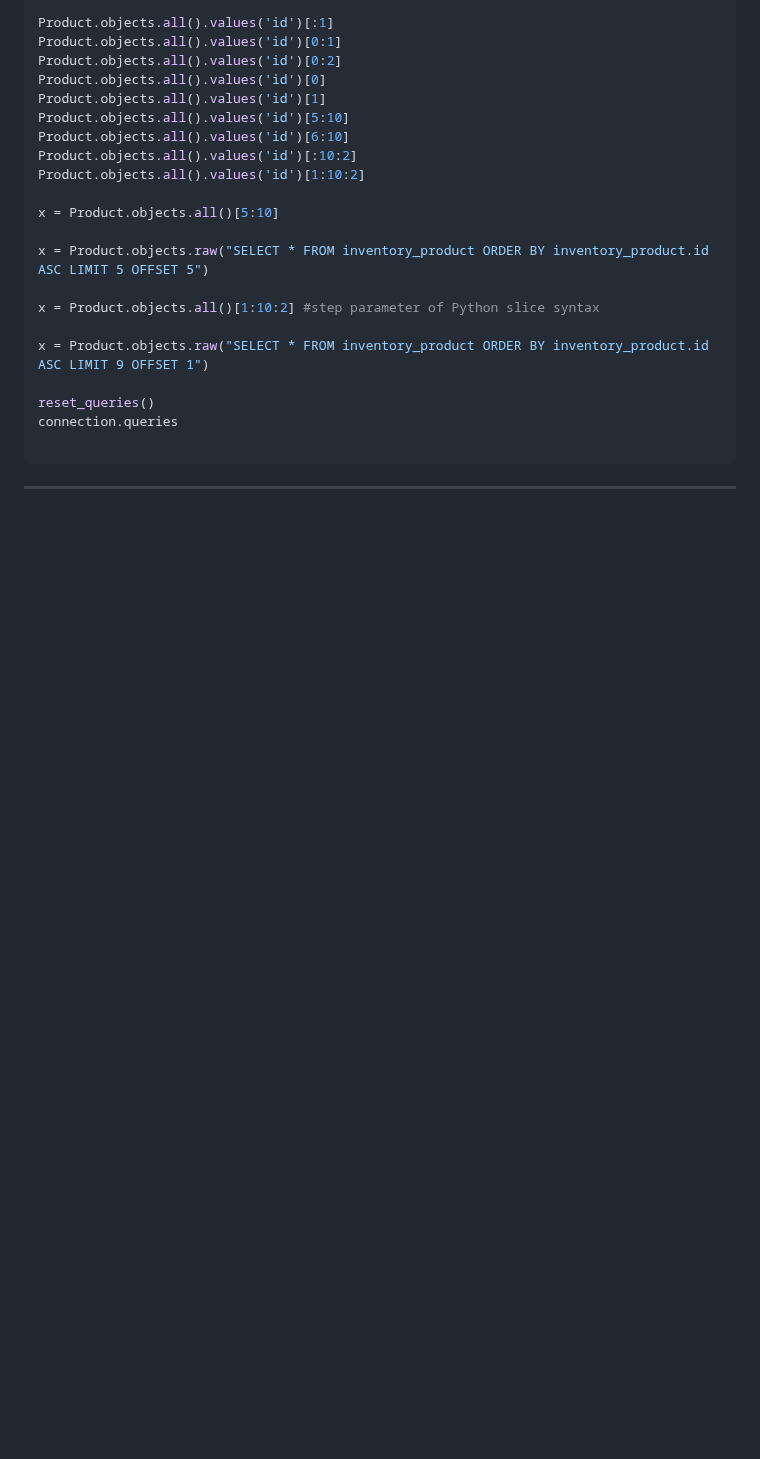
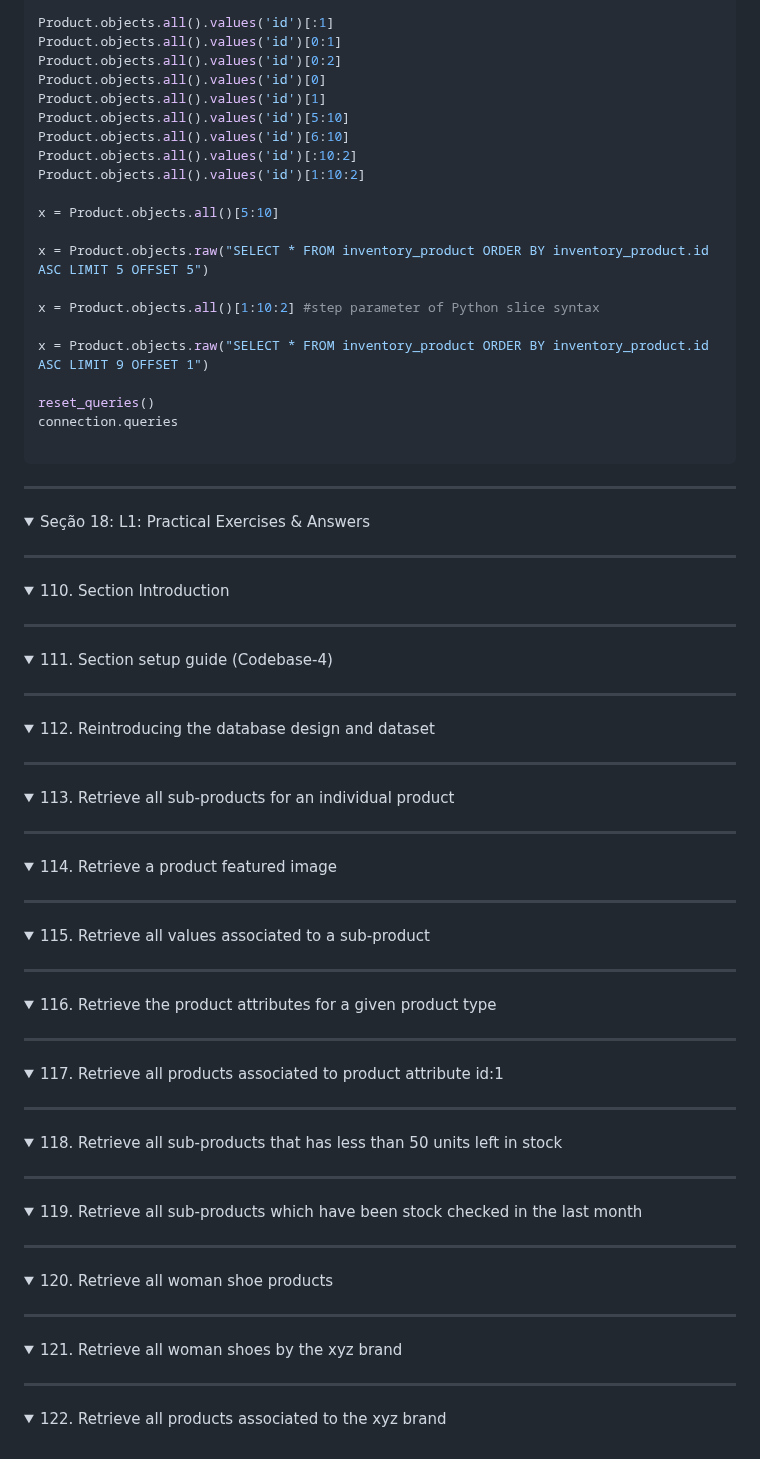
Before and after one commit to robinsonbrz/django-orm-mastery, a Markdown page: README.md, the part around the change. Rendered like a GitHub page; folded sections open; blank space fills up the shorter version.

Commit message:
chore: colapsible 8

````diff
--- a/README.md
+++ b/README.md
@@ -2389,4 +2389,87 @@ connection.queries
 ```
 </details>
 
-___
+
+___
+
+<details>
+  <summary>Seção 18: L1: Practical Exercises & Answers</summary>
+</details>
+
+___
+
+<details>
+  <summary>110. Section Introduction</summary>
+</details>
+
+___
+
+<details>
+  <summary>111. Section setup guide (Codebase-4)</summary>
+</details>
+
+___
+
+<details>
+  <summary>112. Reintroducing the database design and dataset</summary>
+</details>
+
+___
+
+<details>
+  <summary>113. Retrieve all sub-products for an individual product</summary>
+</details>
+
+___
+
+<details>
+  <summary>114. Retrieve a product featured image</summary>
+</details>
+
+___
+
+<details>
+  <summary>115. Retrieve all values associated to a sub-product</summary>
+</details>
+
+___
+
+<details>
+  <summary>116. Retrieve the product attributes for a given product type</summary>
+</details>
+
+___
+
+<details>
+  <summary>117. Retrieve all products associated to product attribute id:1</summary>
+</details>
+
+___
+
+<details>
+  <summary>118. Retrieve all sub-products that has less than 50 units left in stock</summary>
+</details>
+
+___
+
+<details>
+  <summary>119. Retrieve all sub-products which have been stock checked in the last month</summary>
+</details>
+
+___
+
+<details>
+  <summary>120. Retrieve all woman shoe products</summary>
+</details>
+
+___
+
+<details>
+  <summary>121. Retrieve all woman shoes by the xyz brand</summary>
+</details>
+
+___
+
+<details>
+  <summary>122. Retrieve all products associated to the xyz brand</summary>
+</details>
````
